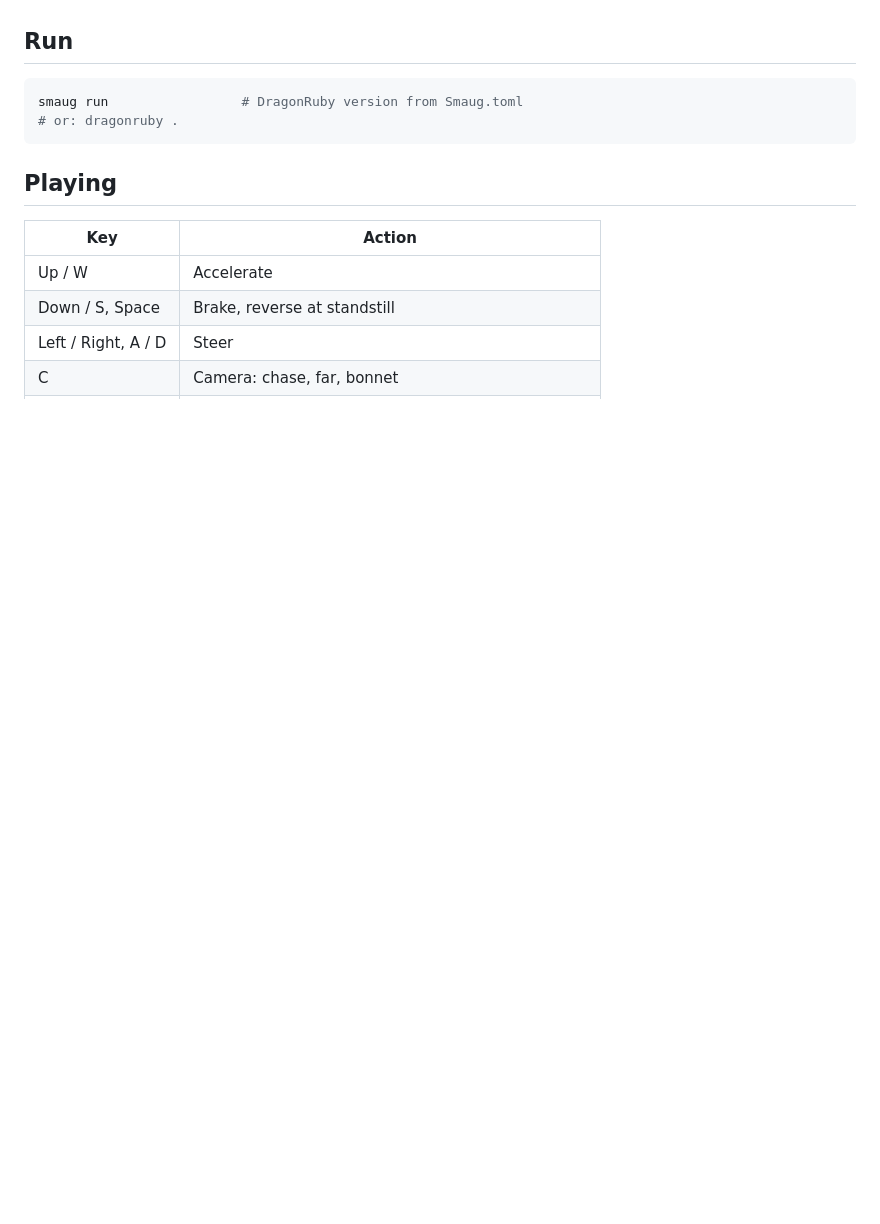
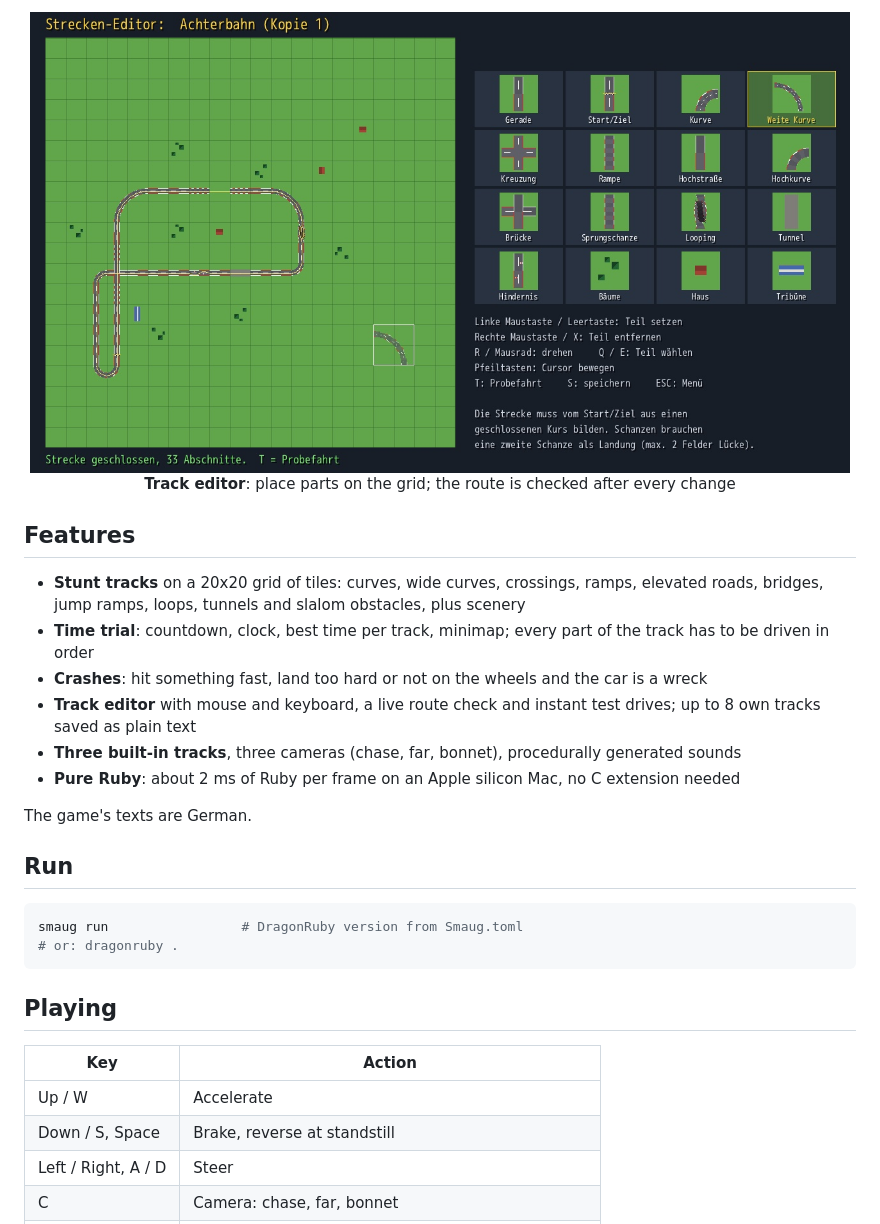
Before and after one commit to webmatze/stunt_driver_3d, a Markdown page: README.md, the part around one of its changes. GitHub-like rendering; pictures changed too: docs/screenshots/editor.jpg (added); blank space fills up the shorter version.

```diff
--- a/README.md
+++ b/README.md
@@ -7,3 +23,21 @@ build your own tracks from the same parts in the editor. The game's texts are Ge
+<p align="center">
+  <img src="docs/screenshots/editor.jpg" alt="Track editor" width="820"><br>
+  <b>Track editor</b>: place parts on the grid; the route is checked after every change
+</p>
+
+## Features
+
+- **Stunt tracks** on a 20x20 grid of tiles: curves, wide curves, crossings, ramps, elevated
+  roads, bridges, jump ramps, loops, tunnels and slalom obstacles, plus scenery
+- **Time trial**: countdown, clock, best time per track, minimap; every part of the track
+  has to be driven in order
+- **Crashes**: hit something fast, land too hard or not on the wheels and the car is a wreck
+- **Track editor** with mouse and keyboard, a live route check and instant test drives;
+  up to 8 own tracks saved as plain text
+- **Three built-in tracks**, three cameras (chase, far, bonnet), procedurally generated sounds
+- **Pure Ruby**: about 2 ms of Ruby per frame on an Apple silicon Mac, no C extension needed
+
+The game's texts are German.
 
 ## Run
 
```
Also changed, not shown: other parts of README.md (+21 -5 lines), docs/screenshots/crash.jpg (added), docs/screenshots/jump.jpg (added), docs/screenshots/loop.jpg (added), docs/screenshots/menu.jpg (added), docs/screenshots/ramp.jpg (added).
